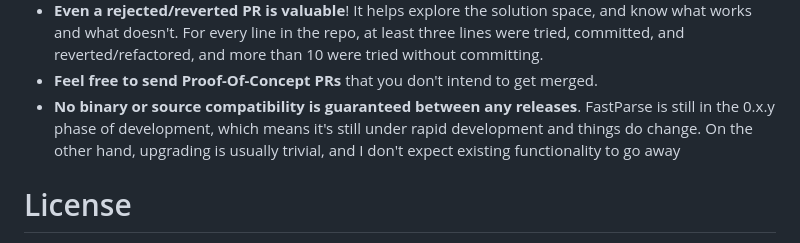
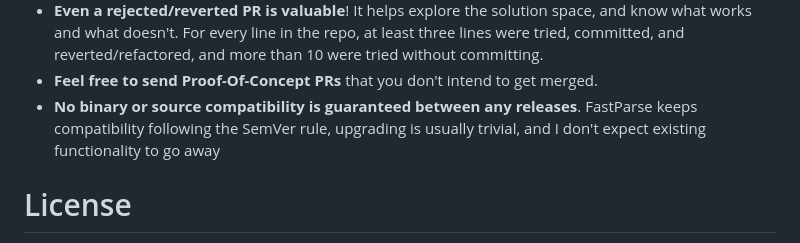
Before and after one commit to com-lihaoyi/fastparse, a Markdown page: README.md, the part around the change. Drawn GitHub-style.

Commit message:
chore: Update readme for compatibility guaranteed. (#308)
It's now 3.1.0 :)

```diff
--- a/README.md
+++ b/README.md
@@ -76,7 +76,7 @@ Contribution Guidelines
 - **It's entirely possible your changes won't be merged**, or will get ripped out later. This is also the case for my changes, as the Author!
 - **Even a rejected/reverted PR is valuable**! It helps explore the solution space, and know what works and what doesn't. For every line in the repo, at least three lines were tried, committed, and reverted/refactored, and more than 10 were tried without committing.
 - **Feel free to send Proof-Of-Concept PRs** that you don't intend to get merged.
-- **No binary or source compatibility is guaranteed between any releases**. FastParse is still in the 0.x.y phase of development, which means it's still under rapid development and things do change. On the other hand, upgrading is usually trivial, and I don't expect existing functionality to go away
+- **No binary or source compatibility is guaranteed between any releases**. FastParse keeps compatibility following the SemVer rule, upgrading is usually trivial, and I don't expect existing functionality to go away
 
 License
 =======
```
